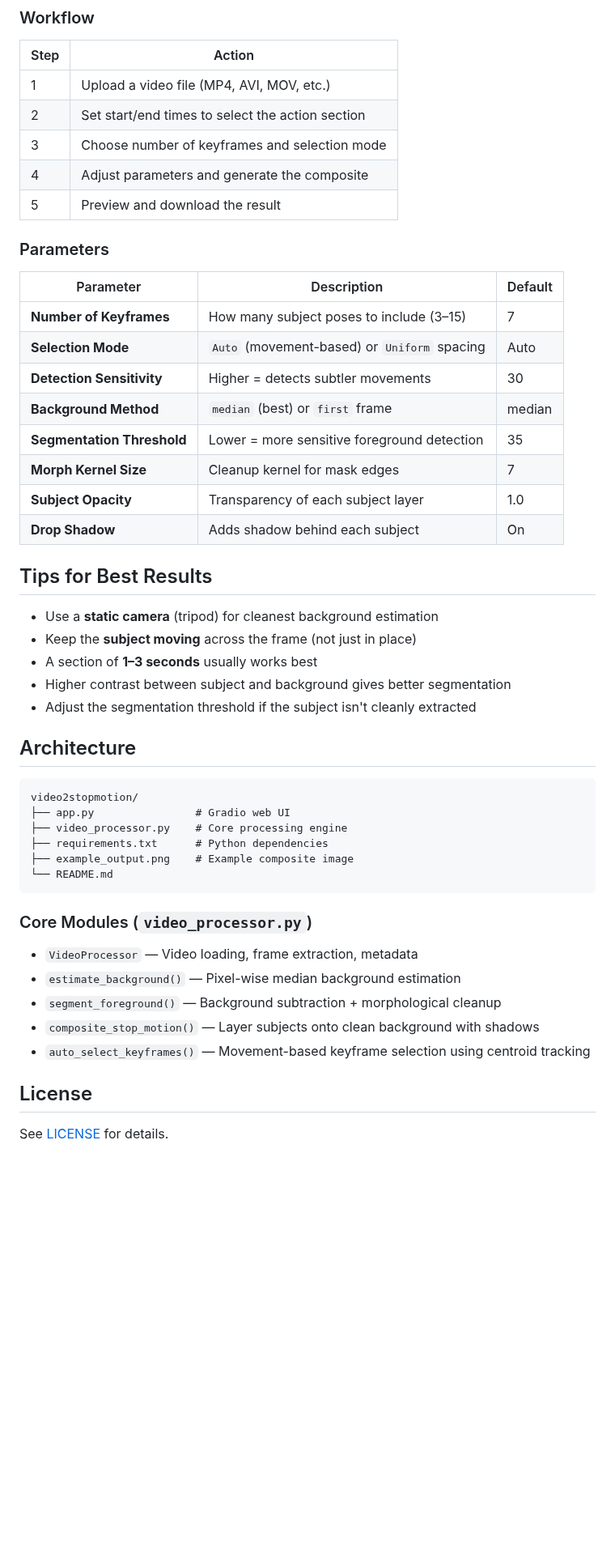
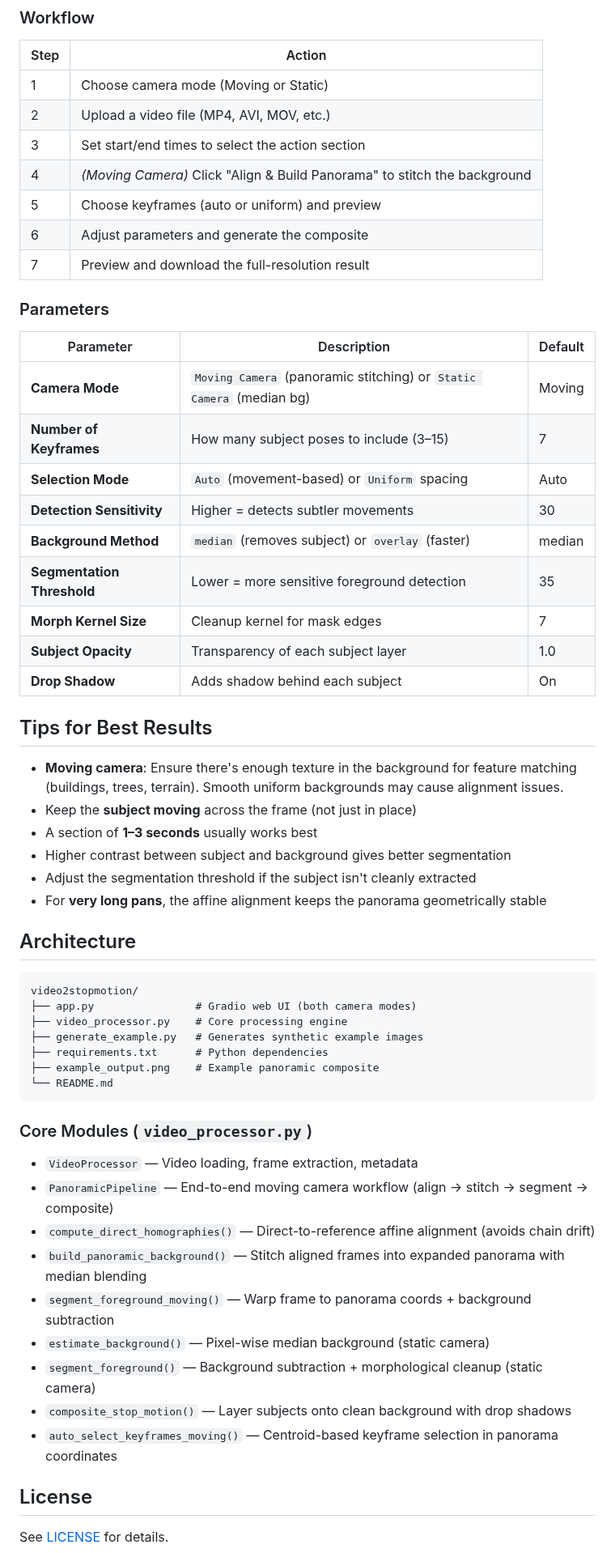
Before and after one commit to szetszho/video2stopmotion, a Markdown page: README.md, the part around one of its changes. Shown at 81% size. Drawn GitHub-style; blank space fills up the shorter version.

````diff
--- a/README.md
+++ b/README.md
@@ -47,20 +56,23 @@ Then open `http://localhost:7860` in your browser.
 
 | Step | Action |
 |------|--------|
-| 1 | Upload a video file (MP4, AVI, MOV, etc.) |
-| 2 | Set start/end times to select the action section |
-| 3 | Choose number of keyframes and selection mode |
-| 4 | Adjust parameters and generate the composite |
-| 5 | Preview and download the result |
+| 1 | Choose camera mode (Moving or Static) |
+| 2 | Upload a video file (MP4, AVI, MOV, etc.) |
+| 3 | Set start/end times to select the action section |
+| 4 | *(Moving Camera)* Click "Align & Build Panorama" to stitch the background |
+| 5 | Choose keyframes (auto or uniform) and preview |
+| 6 | Adjust parameters and generate the composite |
+| 7 | Preview and download the full-resolution result |
 
 ### Parameters
 
 | Parameter | Description | Default |
 |-----------|-------------|---------|
+| **Camera Mode** | `Moving Camera` (panoramic stitching) or `Static Camera` (median bg) | Moving |
 | **Number of Keyframes** | How many subject poses to include (3–15) | 7 |
 | **Selection Mode** | `Auto` (movement-based) or `Uniform` spacing | Auto |
 | **Detection Sensitivity** | Higher = detects subtler movements | 30 |
-| **Background Method** | `median` (best) or `first` frame | median |
+| **Background Method** | `median` (removes subject) or `overlay` (faster) | median |
 | **Segmentation Threshold** | Lower = more sensitive foreground detection | 35 |
 | **Morph Kernel Size** | Cleanup kernel for mask edges | 7 |
 | **Subject Opacity** | Transparency of each subject layer | 1.0 |
@@ -68,30 +80,36 @@ Then open `http://localhost:7860` in your browser.
 
 ## Tips for Best Results
 
-- Use a **static camera** (tripod) for cleanest background estimation
+- **Moving camera**: Ensure there's enough texture in the background for feature matching (buildings, trees, terrain). Smooth uniform backgrounds may cause alignment issues.
 - Keep the **subject moving** across the frame (not just in place)
 - A section of **1–3 seconds** usually works best
 - Higher contrast between subject and background gives better segmentation
 - Adjust the segmentation threshold if the subject isn't cleanly extracted
+- For **very long pans**, the affine alignment keeps the panorama geometrically stable
 
 ## Architecture
 
 ```
 video2stopmotion/
-├── app.py                # Gradio web UI
+├── app.py                # Gradio web UI (both camera modes)
 ├── video_processor.py    # Core processing engine
+├── generate_example.py   # Generates synthetic example images
 ├── requirements.txt      # Python dependencies
-├── example_output.png    # Example composite image
+├── example_output.png    # Example panoramic composite
 └── README.md
 ```
 
 ### Core Modules (`video_processor.py`)
 
 - `VideoProcessor` — Video loading, frame extraction, metadata
-- `estimate_background()` — Pixel-wise median background estimation
-- `segment_foreground()` — Background subtraction + morphological cleanup
-- `composite_stop_motion()` — Layer subjects onto clean background with shadows
-- `auto_select_keyframes()` — Movement-based keyframe selection using centroid tracking
+- `PanoramicPipeline` — End-to-end moving camera workflow (align → stitch → segment → composite)
+- `compute_direct_homographies()` — Direct-to-reference affine alignment (avoids chain drift)
+- `build_panoramic_background()` — Stitch aligned frames into expanded panorama with median blending
+- `segment_foreground_moving()` — Warp frame to panorama coords + background subtraction
+- `estimate_background()` — Pixel-wise median background (static camera)
+- `segment_foreground()` — Background subtraction + morphological cleanup (static camera)
+- `composite_stop_motion()` — Layer subjects onto clean background with drop shadows
+- `auto_select_keyframes_moving()` — Centroid-based keyframe selection in panorama coordinates
 
 ## License
 
````
Also changed, not shown: other parts of README.md (+13 -4 lines), example_output.png, 3 other files.
